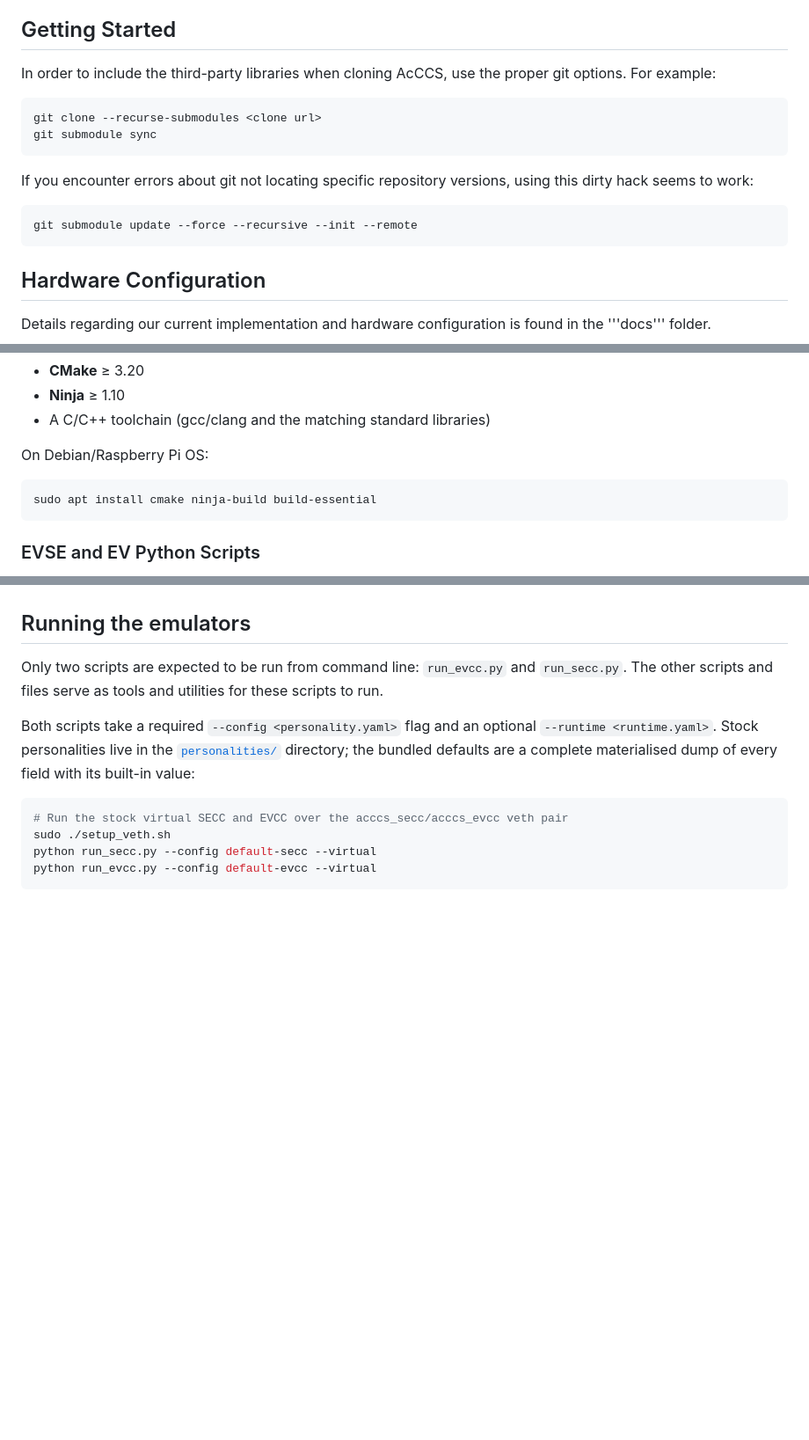
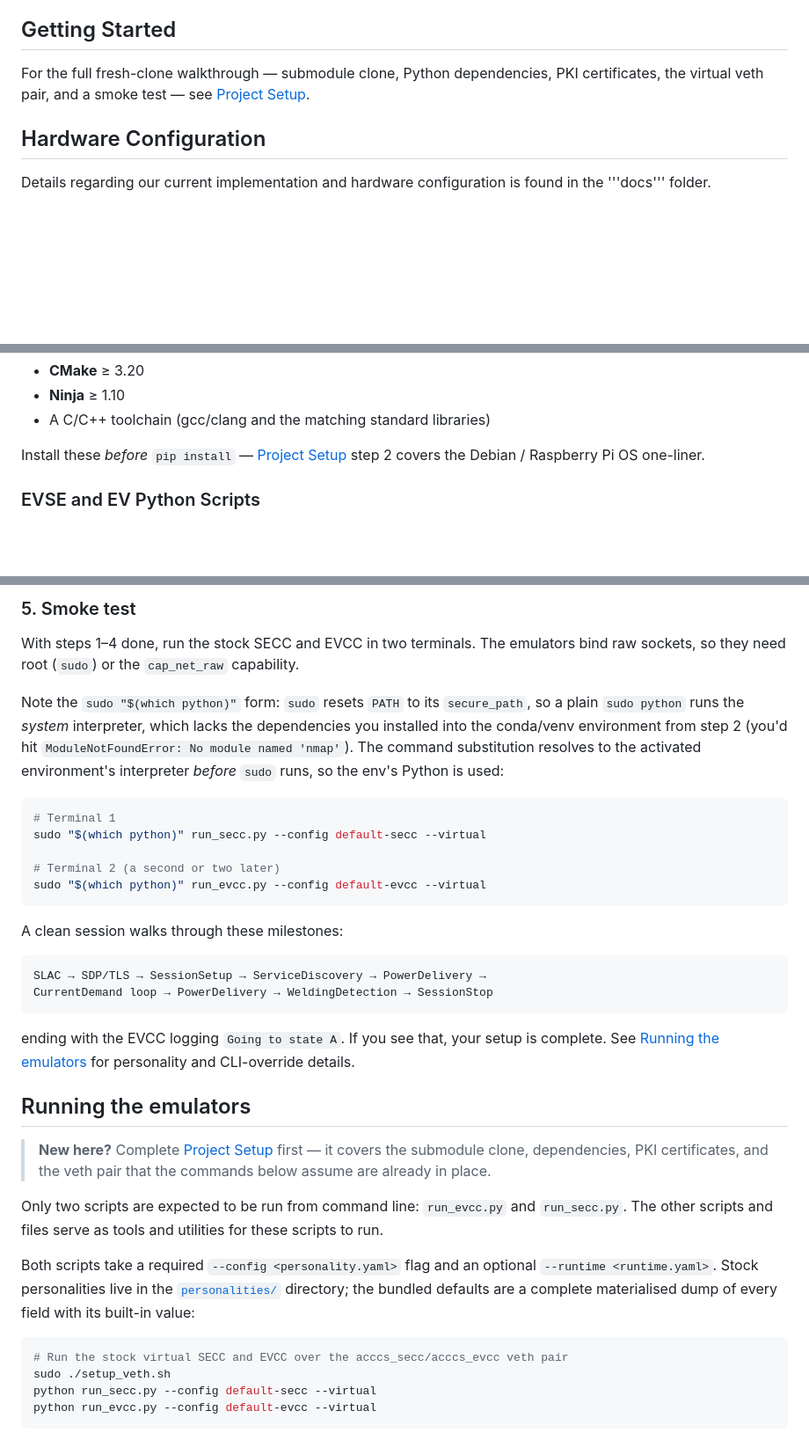
Before and after one commit to IdahoLabResearch/AcCCS, a Markdown page: README.md, 3 parts joined by grey strips. Shown at 88% size. Drawn GitHub-style; blank space fills up the shorter version.

````diff
--- a/README.md
+++ b/README.md
@@ -12,18 +12,10 @@ A description of the [CurrentImplementation](/docs/CurrentImplementation.md) of
 **A final word:** All of this code was generated in our lab using extensive trial and error while monitoring communications between a couple EV and EVSE.  It has not been extensively tested with many vehicles or charging stations.  It was not written using formal software development and design methods.  We were just happy when it worked.  It is not pretty.
 
 ## Getting Started
-In order to include the third-party libraries when cloning AcCCS, use the proper git options.  For example:
 
-```
-git clone --recurse-submodules <clone url>
-git submodule sync
-```
-
-If you encounter errors about git not locating specific repository versions, using this dirty hack seems to work:
-
-```
-git submodule update --force --recursive --init --remote
-```
+For the full fresh-clone walkthrough — submodule clone, Python dependencies,
+PKI certificates, the virtual veth pair, and a smoke test — see
+[Project Setup](#project-setup).
 
 ## Hardware Configuration
 
@@ -85,11 +77,8 @@ Raspberry Pi alike):
 * **Ninja** ≥ 1.10
 * A C/C++ toolchain (gcc/clang and the matching standard libraries)
 
-On Debian/Raspberry Pi OS:
-
-```bash
-sudo apt install cmake ninja-build build-essential
-```
+Install these *before* `pip install` — [Project Setup](#project-setup) step 2
+covers the Debian / Raspberry Pi OS one-liner.
 
 ### EVSE and EV Python Scripts
 Below is a brief description of the scripts in this project. These scripts are provided as examples of how you might utilize this hardware in your own testing environment. This is not intended to be a finished product with all desired functionality. Some functionality is still a work in progress.
@@ -106,4 +180,40 @@ Below is a brief description of the scripts in this project. These scripts are p
+### 5. Smoke test
+
+With steps 1–4 done, run the stock SECC and EVCC in two terminals. The
+emulators bind raw sockets, so they need root (`sudo`) or the `cap_net_raw`
+capability.
+
+Note the `sudo "$(which python)"` form: `sudo` resets `PATH` to its
+`secure_path`, so a plain `sudo python` runs the *system* interpreter, which
+lacks the dependencies you installed into the conda/venv environment from
+step 2 (you'd hit `ModuleNotFoundError: No module named 'nmap'`). The
+command substitution resolves to the activated environment's interpreter
+*before* `sudo` runs, so the env's Python is used:
+
+```bash
+# Terminal 1
+sudo "$(which python)" run_secc.py --config default-secc --virtual
+
+# Terminal 2 (a second or two later)
+sudo "$(which python)" run_evcc.py --config default-evcc --virtual
+```
+
+A clean session walks through these milestones:
+
+```
+SLAC → SDP/TLS → SessionSetup → ServiceDiscovery → PowerDelivery →
+CurrentDemand loop → PowerDelivery → WeldingDetection → SessionStop
+```
+
+ending with the EVCC logging `Going to state A`. If you see that, your setup is
+complete. See [Running the emulators](#running-the-emulators) for personality
+and CLI-override details.
+
 ## Running the emulators
+
+> **New here?** Complete [Project Setup](#project-setup) first — it covers the
+> submodule clone, dependencies, PKI certificates, and the veth pair that the
+> commands below assume are already in place.
 
 Only two scripts are expected to be run from command line: ```run_evcc.py``` and ```run_secc.py```. The other scripts and files serve as tools and utilities for these scripts to run.
 
````
Also changed, not shown: other parts of README.md (+89 -0 lines).
